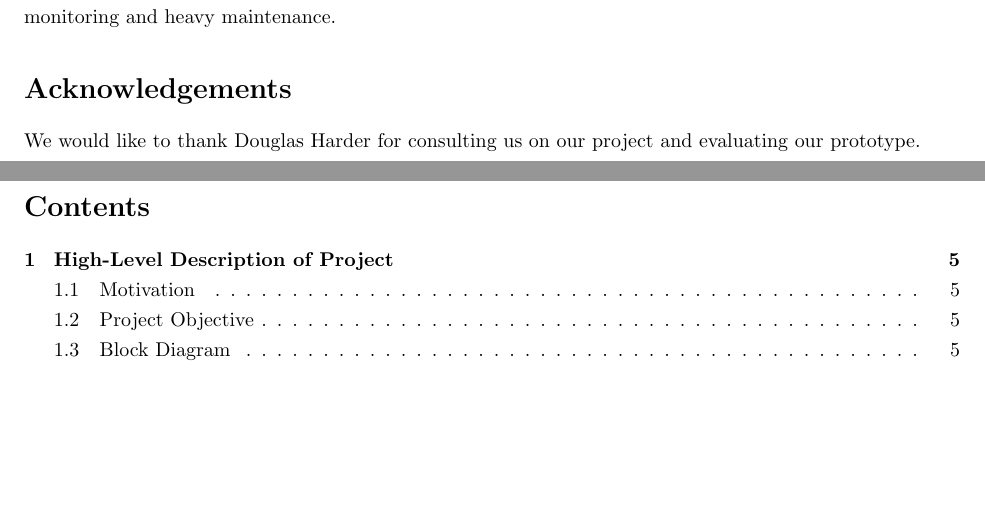
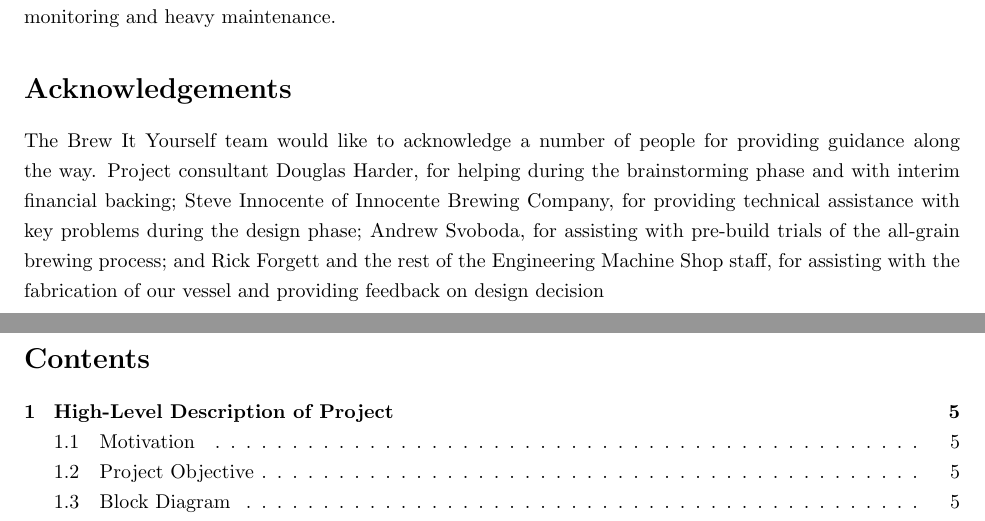
Before and after one commit to BrewItYourself/Documentation, a LaTeX document (Final Report/final-report.tex): two parts of pages 2 and 3 of 41, joined at a grey line, cut so that both start at the same text, the shorter picture padded with empty space. Compiled offline with pdfLaTeX.

Commit message:
Started acknowledgements section

```diff
--- a/Final Report/final-report.tex
+++ b/Final Report/final-report.tex
@@ -147,7 +147,7 @@ which requires various components, constant monitoring and heavy maintenance.
 
 
 \section*{Acknowledgements}
-We would like to thank Douglas Harder for consulting us on our project and evaluating our prototype.
+The Brew It Yourself team would like to acknowledge a number of people for providing guidance along the way. Project consultant Douglas Harder, for helping during the brainstorming phase and with interim financial backing; Steve Innocente of Innocente Brewing Company, for providing technical assistance with key problems during the design phase; Andrew Svoboda, for assisting with pre-build trials of the all-grain brewing process; and Rick Forgett and the rest of the Engineering Machine Shop staff, for assisting with the fabrication of our vessel and providing feedback on design decision
 
 \pagebreak
 
```
